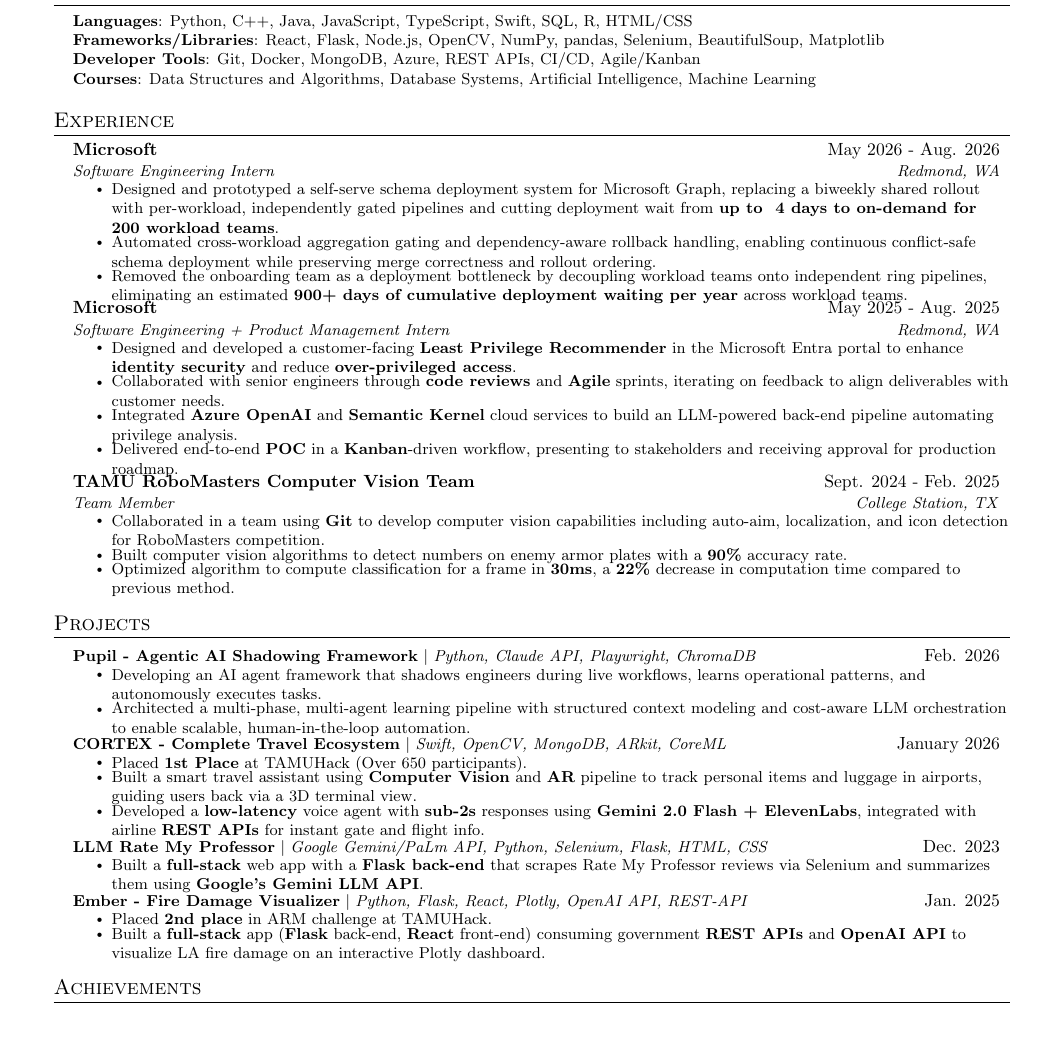
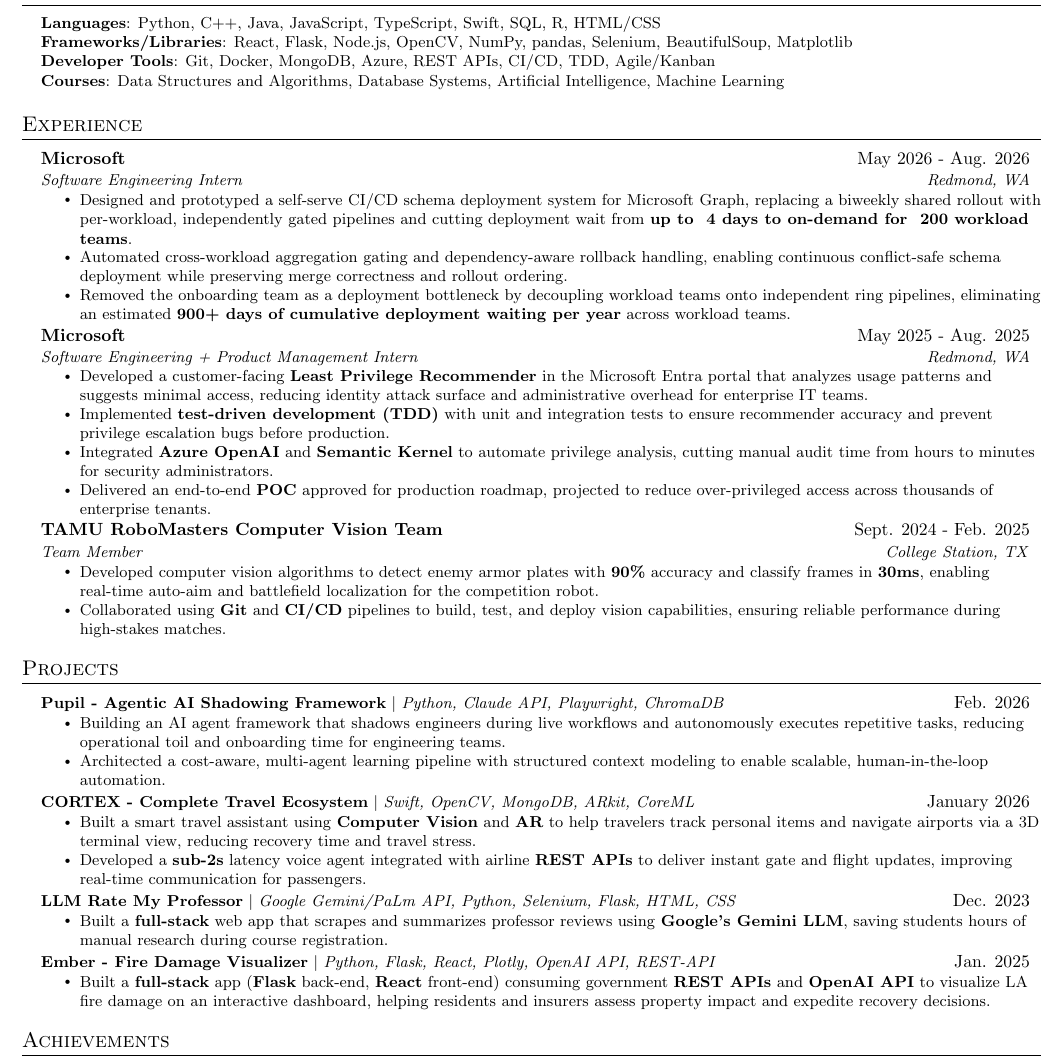
Before and after one commit to amasud7/resume, a LaTeX CV (googleresume.tex): part of the page, cut so that both start at the same text, the shorter picture padded with empty space. Compiled offline with pdfLaTeX.

Commit message:
changing margins to add more space vertically

```diff
--- a/googleresume.tex
+++ b/googleresume.tex
@@ -40,11 +40,11 @@
 \renewcommand{\footrulewidth}{0pt}
 
 % Adjust margins
-\addtolength{\oddsidemargin}{-0.5in}
-\addtolength{\evensidemargin}{-0.5in}
-\addtolength{\textwidth}{1in}
-\addtolength{\topmargin}{-.5in}
-\addtolength{\textheight}{1.0in}
+\addtolength{\oddsidemargin}{-0.75in}
+\addtolength{\evensidemargin}{-0.75in}
+\addtolength{\textwidth}{1.5in}
+\addtolength{\topmargin}{-.75in}
+\addtolength{\textheight}{1.5in}
 
 \urlstyle{same}
 
@@ -54,8 +54,8 @@
 
 % Sections formatting
 \titleformat{\section}{
-  \vspace{-4pt}\scshape\raggedright\large
-}{}{0em}{}[\color{black}\titlerule \vspace{-5pt}]
+  \vspace{-2.5pt}\scshape\raggedright\large
+}{}{0em}{}[\color{black}\titlerule \vspace{-4pt}]
 
 % Ensure that generate pdf is machine readable/ATS parsable
 \pdfgentounicode=1
@@ -134,7 +134,7 @@
    \small{\item{
     \textbf{Languages}{: Python, C++, Java, JavaScript, TypeScript, Swift, SQL, R, HTML/CSS} \\
     \textbf{Frameworks/Libraries}{: React, Flask, Node.js, OpenCV, NumPy, pandas, Selenium, BeautifulSoup, Matplotlib} \\
-    \textbf{Developer Tools}{: Git, Docker, MongoDB, Azure, REST APIs, CI/CD, Agile/Kanban} \\
+    \textbf{Developer Tools}{: Git, Docker, MongoDB, Azure, REST APIs, CI/CD, TDD, Agile/Kanban} \\
     \textbf{Courses}{: Data Structures and Algorithms, Database Systems, Artificial Intelligence, Machine Learning}
    }}
 \end{itemize}
@@ -147,7 +147,7 @@
       {Microsoft}{May 2026 - Aug. 2026}
       {Software Engineering Intern}{Redmond, WA}
       \resumeItemListStart
-        \resumeItem{Designed and prototyped a self-serve schema deployment system for Microsoft Graph, replacing a biweekly shared rollout with per-workload, independently gated pipelines and cutting deployment wait from \textbf{up to ~4 days to on-demand for ~200 workload teams}.}
+        \resumeItem{Designed and prototyped a self-serve CI/CD schema deployment system for Microsoft Graph, replacing a biweekly shared rollout with per-workload, independently gated pipelines and cutting deployment wait from \textbf{up to ~4 days to on-demand for ~200 workload teams}.}
         \resumeItem{Automated cross-workload aggregation gating and dependency-aware rollback handling, enabling continuous conflict-safe schema deployment while preserving merge correctness and rollout ordering.}
         \resumeItem{Removed the onboarding team as a deployment bottleneck by decoupling workload teams onto independent ring pipelines, eliminating an estimated \textbf{900+ days of cumulative deployment waiting per year} across workload teams.}
       \resumeItemListEnd
@@ -156,19 +156,18 @@
       {Microsoft}{May 2025 - Aug. 2025}
       {Software Engineering + Product Management Intern}{Redmond, WA}
       \resumeItemListStart
-        \resumeItem{Designed and developed a customer-facing \textbf{Least Privilege Recommender} in the Microsoft Entra portal to enhance \textbf{identity security} and reduce \textbf{over-privileged access}.}
-        \resumeItem{Collaborated with senior engineers through \textbf{code reviews} and \textbf{Agile} sprints, iterating on feedback to align deliverables with customer needs.}
-        \resumeItem{Integrated \textbf{Azure OpenAI} and \textbf{Semantic Kernel} cloud services to build an LLM-powered back-end pipeline automating privilege analysis.}
-        \resumeItem{Delivered end-to-end \textbf{POC} in a \textbf{Kanban}-driven workflow, presenting to stakeholders and receiving approval for production roadmap.}
+        \resumeItem{Developed a customer-facing \textbf{Least Privilege Recommender} in the Microsoft Entra portal that analyzes usage patterns and suggests minimal access, reducing identity attack surface and administrative overhead for enterprise IT teams.}
+        \resumeItem{Implemented \textbf{test-driven development (TDD)} with unit and integration tests to ensure recommender accuracy and prevent privilege escalation bugs before production.}
+        \resumeItem{Integrated \textbf{Azure OpenAI} and \textbf{Semantic Kernel} to automate privilege analysis, cutting manual audit time from hours to minutes for security administrators.}
+        \resumeItem{Delivered an end-to-end \textbf{POC} approved for production roadmap, projected to reduce over-privileged access across thousands of enterprise tenants.}
       \resumeItemListEnd
 
   \resumeSubheading
       {TAMU RoboMasters Computer Vision Team}{Sept. 2024 - Feb. 2025}
       {Team Member}{College Station, TX}
       \resumeItemListStart
-        \resumeItem{Collaborated in a team using \textbf{Git} to develop computer vision capabilities including auto-aim, localization, and icon detection for RoboMasters competition.}
-        \resumeItem{Built computer vision algorithms to detect numbers on enemy armor plates with a \textbf{90\%} accuracy rate.}
-        \resumeItem{Optimized algorithm to compute classification for a frame in \textbf{30ms}, a \textbf{22\%} decrease in computation time compared to previous method.}
+        \resumeItem{Developed computer vision algorithms to detect enemy armor plates with \textbf{90\%} accuracy and classify frames in \textbf{30ms}, enabling real-time auto-aim and battlefield localization for the competition robot.}
+        \resumeItem{Collaborated using \textbf{Git} and \textbf{CI/CD} pipelines to build, test, and deploy vision capabilities, ensuring reliable performance during high-stakes matches.}
       \resumeItemListEnd
 
     % \resumeSubheading
@@ -220,29 +219,27 @@
     \resumeProjectHeading
           {\textbf{Pupil - Agentic AI Shadowing Framework} $|$ \emph{Python, Claude API, Playwright, ChromaDB}}{Feb. 2026}
           \resumeItemListStart
-            \resumeItem{Developing an AI agent framework that shadows engineers during live workflows, learns operational patterns, and autonomously executes tasks.}
-            \resumeItem{Architected a multi-phase, multi-agent learning pipeline with structured context modeling and cost-aware LLM orchestration to enable scalable, human-in-the-loop automation.}
+            \resumeItem{Building an AI agent framework that shadows engineers during live workflows and autonomously executes repetitive tasks, reducing operational toil and onboarding time for engineering teams.}
+            \resumeItem{Architected a cost-aware, multi-agent learning pipeline with structured context modeling to enable scalable, human-in-the-loop automation.}
           \resumeItemListEnd
 
     \resumeProjectHeading
           {\textbf{CORTEX - Complete Travel Ecosystem} $|$ \emph{Swift, OpenCV, MongoDB, ARkit, CoreML}}{January 2026}
           \resumeItemListStart
-            \resumeItem{Placed \textbf{1st Place} at TAMUHack (Over 650 participants).}
-            \resumeItem{Built a smart travel assistant using \textbf{Computer Vision} and \textbf{AR} pipeline to track personal items and luggage in airports, guiding users back via a 3D terminal view.}
-            \resumeItem{Developed a \textbf{low-latency} voice agent with \textbf{sub-2s} responses using \textbf{Gemini 2.0 Flash + ElevenLabs}, integrated with airline \textbf{REST APIs} for instant gate and flight info.}
+            \resumeItem{Built a smart travel assistant using \textbf{Computer Vision} and \textbf{AR} to help travelers track personal items and navigate airports via a 3D terminal view, reducing recovery time and travel stress.}
+            \resumeItem{Developed a \textbf{sub-2s} latency voice agent integrated with airline \textbf{REST APIs} to deliver instant gate and flight updates, improving real-time communication for passengers.}
           \resumeItemListEnd
 
     \resumeProjectHeading
           {\textbf{LLM Rate My Professor} $|$ \emph{Google Gemini/PaLm API, Python, Selenium, Flask, HTML, CSS}}{Dec. 2023}
           \resumeItemListStart
-            \resumeItem{Built a \textbf{full-stack} web app with a \textbf{Flask back-end} that scrapes Rate My Professor reviews via Selenium and summarizes them using \textbf{Google's Gemini LLM API}.}
+            \resumeItem{Built a \textbf{full-stack} web app that scrapes and summarizes professor reviews using \textbf{Google's Gemini LLM}, saving students hours of manual research during course registration.}
           \resumeItemListEnd
 
     \resumeProjectHeading
     {\textbf{Ember - Fire Damage Visualizer} $|$ \emph{Python, Flask, React, Plotly, OpenAI API, REST-API}}{Jan. 2025}
     \resumeItemListStart
-      \resumeItem{Placed \textbf{2nd place} in ARM challenge at TAMUHack.}
-      \resumeItem{Built a \textbf{full-stack} app (\textbf{Flask} back-end, \textbf{React} front-end) consuming government \textbf{REST APIs} and \textbf{OpenAI API} to visualize LA fire damage on an interactive Plotly dashboard.}
+      \resumeItem{Built a \textbf{full-stack} app (\textbf{Flask} back-end, \textbf{React} front-end) consuming government \textbf{REST APIs} and \textbf{OpenAI API} to visualize LA fire damage on an interactive dashboard, helping residents and insurers assess property impact and expedite recovery decisions.}
     \resumeItemListEnd
 
 
```
Also changed, not shown: googleresume.pdf, googleresume.tex (16 more changed lines), 4 other files.
